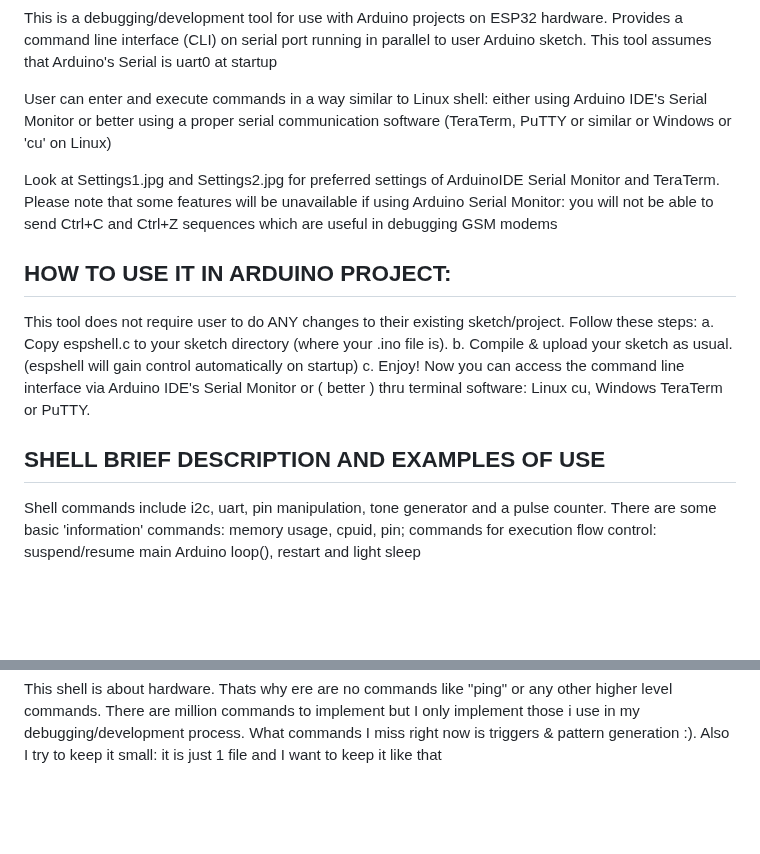
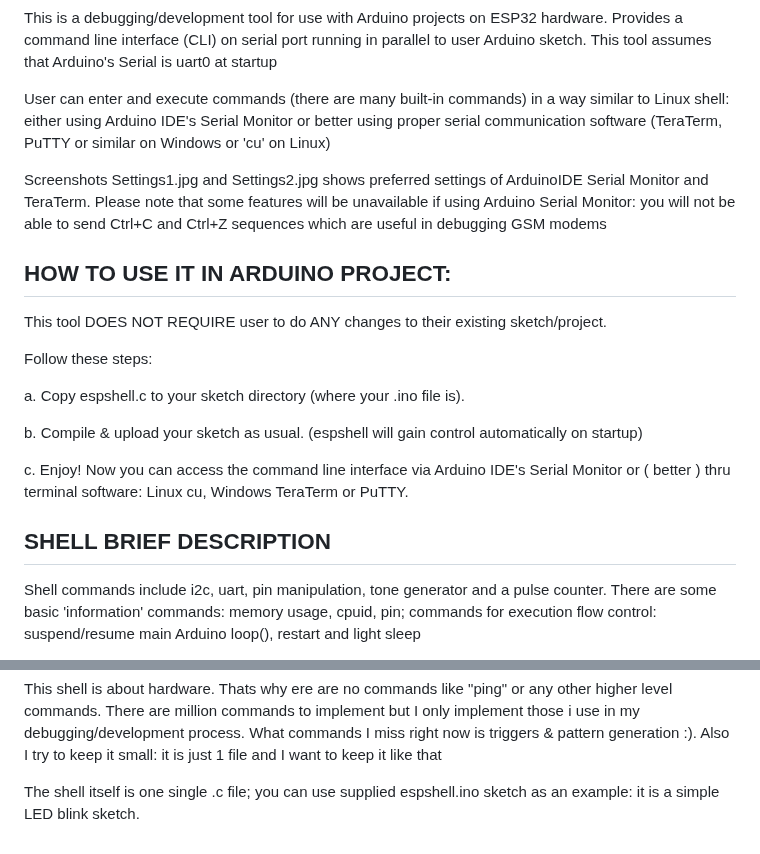
Before and after one commit to vvb333007/espshell, a Markdown page: README.md, 2 parts joined by grey strips. GitHub-like rendering; blank space fills up the shorter version.

```diff
--- a/README.md
+++ b/README.md
@@ -7,28 +7,33 @@ WHAT IS THIS:
  running in parallel to user Arduino sketch. This tool assumes that Arduino's
  Serial is uart0 at startup
 
- User can enter and execute commands in a way similar to Linux shell: either
- using Arduino IDE's Serial Monitor or better using a proper serial communication
- software (TeraTerm, PuTTY or similar or Windows or 'cu' on Linux)
+ User can enter and execute commands (there are many built-in commands) in a way
+ similar to Linux shell: either using Arduino IDE's Serial Monitor or better using
+ proper serial communication software (TeraTerm, PuTTY or similar on Windows or
+ 'cu' on Linux)
 
- Look at Settings1.jpg and Settings2.jpg for preferred settings of ArduinoIDE Serial
- Monitor and TeraTerm. Please note that some features will be unavailable if using
- Arduino Serial Monitor: you will not be able to send Ctrl+C and Ctrl+Z sequences
+ Screenshots Settings1.jpg and Settings2.jpg shows preferred settings of ArduinoIDE
+ Serial Monitor and TeraTerm. Please note that some features will be unavailable if
+ using Arduino Serial Monitor: you will not be able to send Ctrl+C and Ctrl+Z sequences
  which are useful in debugging GSM modems
 
 HOW TO USE IT IN ARDUINO PROJECT:
 ---------------------------------
- This tool does not require user to do ANY changes to their existing
+ This tool DOES NOT REQUIRE user to do ANY changes to their existing
  sketch/project.
+
  Follow these steps:
+
  a. Copy espshell.c to your sketch directory (where your .ino file is).
+
  b. Compile & upload your sketch as usual. (espshell will gain control
     automatically on startup)
+
  c. Enjoy! Now you can access the command line interface via Arduino
     IDE's Serial Monitor or ( better ) thru terminal software: Linux cu,
     Windows TeraTerm or PuTTY.
 
-SHELL BRIEF DESCRIPTION AND EXAMPLES OF USE
+SHELL BRIEF DESCRIPTION
 -------------------------------------------
 
  Shell commands include i2c, uart, pin manipulation, tone generator
@@ -69,3 +74,6 @@ higher level commands. There are million commands to implement but I only implem
 i use in my debugging/development process. What commands I miss right now is triggers &
 pattern generation :). Also I try to keep it small: it is just 1 file and I want to
 keep it like that
+
+The shell itself is one single .c file; you can use supplied espshell.ino sketch as an
+example: it is a simple LED blink sketch.
```
